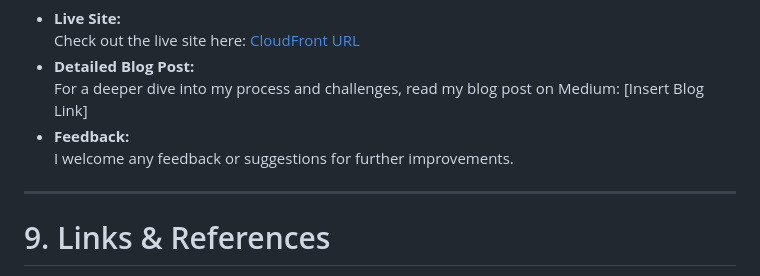
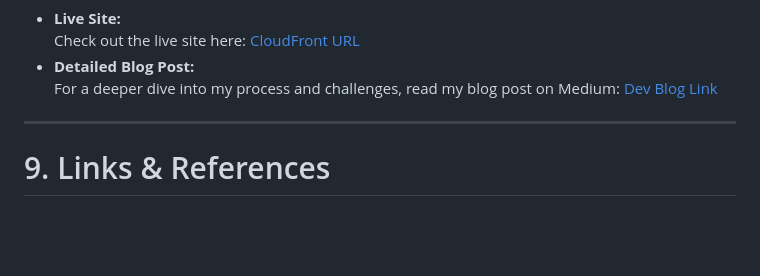
Before and after one commit to S2hubham/Pulumi-Proj, a Markdown page: README.md, the part around the change printed below. Drawn GitHub-style; blank space fills up the shorter version.

```diff
--- a/README.md
+++ b/README.md
@@ -165,9 +169,8 @@ This project demonstrates a robust approach to deploying a static website using
 - **Live Site:**
   Check out the live site here: [CloudFront URL](https://d31g1hox7ufl5t.cloudfront.net)
 - **Detailed Blog Post:**
-  For a deeper dive into my process and challenges, read my blog post on Medium: [Insert Blog Link]
-- **Feedback:**
-  I welcome any feedback or suggestions for further improvements.
+  For a deeper dive into my process and challenges, read my blog post on Medium: [Dev Blog Link]()
+
 
 ---
 
```
Also changed, not shown: other parts of README.md (+26 -22 lines), assets/arch.png (added), assets/mob.jpeg (added), assets/window.png (added).
